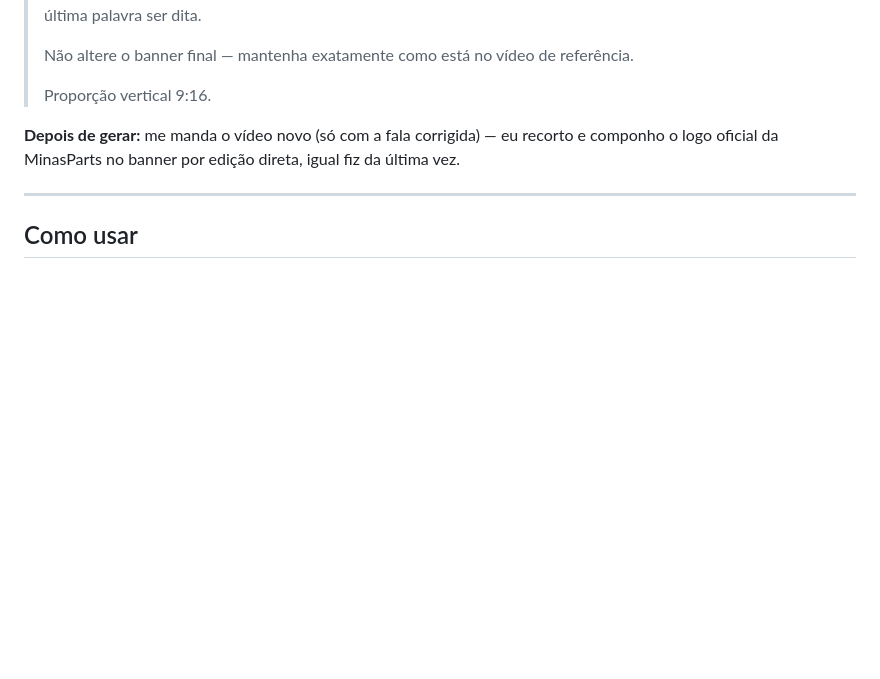
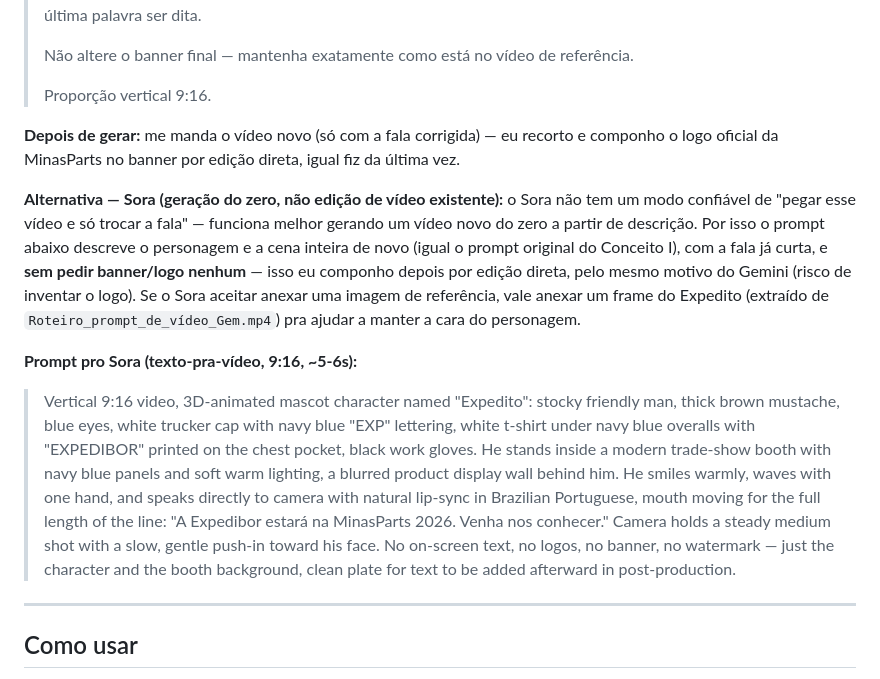
Before and after one commit to ElsonFlorentino/expedibor-midia, a Markdown page: copy/COPYS_ETAPA2_INTENSIFICACAO.md, the part around the change. GitHub-like rendering; blank space fills up the shorter version.

Commit message:
docs: prompt alternativo pro Sora (geracao do zero)
Sora nao edita video existente de forma confiavel, entao o prompt
descreve o personagem e a cena do zero (igual o Conceito I original),
com a fala curta e sem pedir banner/logo nenhum — evita o mesmo
problema de invencao de logo que o Gemini teve; a marca fica pra
composicao direta depois.

```diff
--- a/copy/COPYS_ETAPA2_INTENSIFICACAO.md
+++ b/copy/COPYS_ETAPA2_INTENSIFICACAO.md
@@ -117,6 +117,11 @@ O Expedito já tá de expectativa pra MinasParts 2026. De 30/09 a 03/10, no Expo
 
 **Depois de gerar:** me manda o vídeo novo (só com a fala corrigida) — eu recorto e componho o logo oficial da MinasParts no banner por edição direta, igual fiz da última vez.
 
+**Alternativa — Sora (geração do zero, não edição de vídeo existente):** o Sora não tem um modo confiável de "pegar esse vídeo e só trocar a fala" — funciona melhor gerando um vídeo novo do zero a partir de descrição. Por isso o prompt abaixo descreve o personagem e a cena inteira de novo (igual o prompt original do Conceito I), com a fala já curta, e **sem pedir banner/logo nenhum** — isso eu componho depois por edição direta, pelo mesmo motivo do Gemini (risco de inventar o logo). Se o Sora aceitar anexar uma imagem de referência, vale anexar um frame do Expedito (extraído de `Roteiro_prompt_de_vídeo_Gem.mp4`) pra ajudar a manter a cara do personagem.
+
+**Prompt pro Sora (texto-pra-vídeo, 9:16, ~5-6s):**
+> Vertical 9:16 video, 3D-animated mascot character named "Expedito": stocky friendly man, thick brown mustache, blue eyes, white trucker cap with navy blue "EXP" lettering, white t-shirt under navy blue overalls with "EXPEDIBOR" printed on the chest pocket, black work gloves. He stands inside a modern trade-show booth with navy blue panels and soft warm lighting, a blurred product display wall behind him. He smiles warmly, waves with one hand, and speaks directly to camera with natural lip-sync in Brazilian Portuguese, mouth moving for the full length of the line: "A Expedibor estará na MinasParts 2026. Venha nos conhecer." Camera holds a steady medium shot with a slow, gentle push-in toward his face. No on-screen text, no logos, no banner, no watermark — just the character and the booth background, clean plate for text to be added afterward in post-production.
+
 ---
 
 ## Como usar
```
